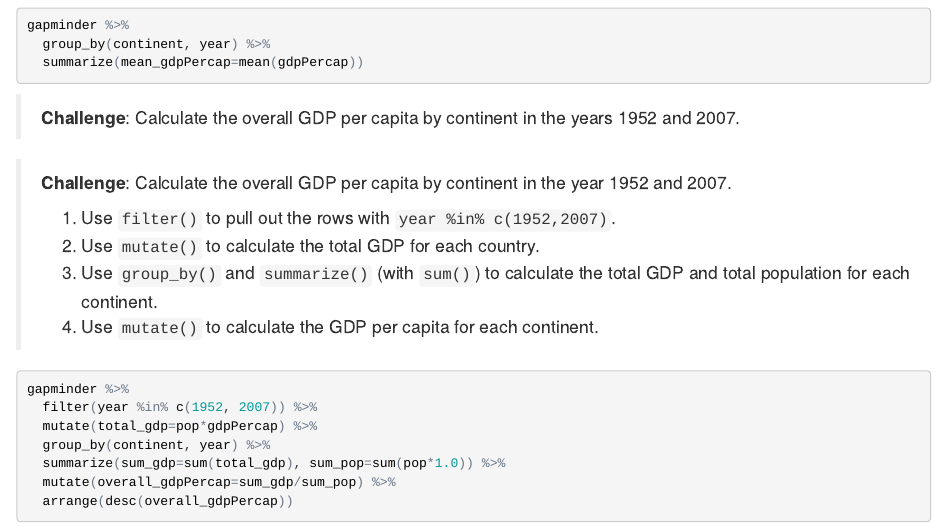
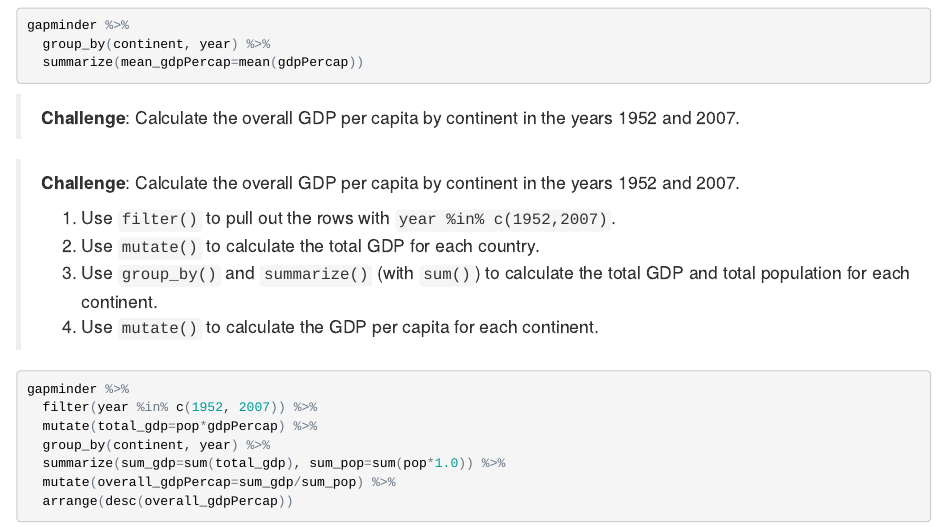
Before and after one commit to kbroman/Workshop_DataCarpNSBE, an R Markdown document (dplyr.Rmd): the page in a window 1100 px wide, from 4300 px down. The pictures show the output file dplyr.html that the author committed with the source, opened offline.

Commit message:
dplyr.Rmd: fix typo in a challenge

```diff
--- a/dplyr.Rmd
+++ b/dplyr.Rmd
@@ -255,7 +255,7 @@ gapminder %>%
 
 > **Challenge**: Calculate the overall GDP per capita by continent in the years 1952 and 2007.
 
-> **Challenge**: Calculate the overall GDP per capita by continent in the year 1952 and 2007.
+> **Challenge**: Calculate the overall GDP per capita by continent in the years 1952 and 2007.
 >
 > 1. Use `filter()` to pull out the rows with `year %in% c(1952,2007)`.
 > 2. Use `mutate()` to calculate the total GDP for each country.
```
Also changed, not shown: dplyr.html.
